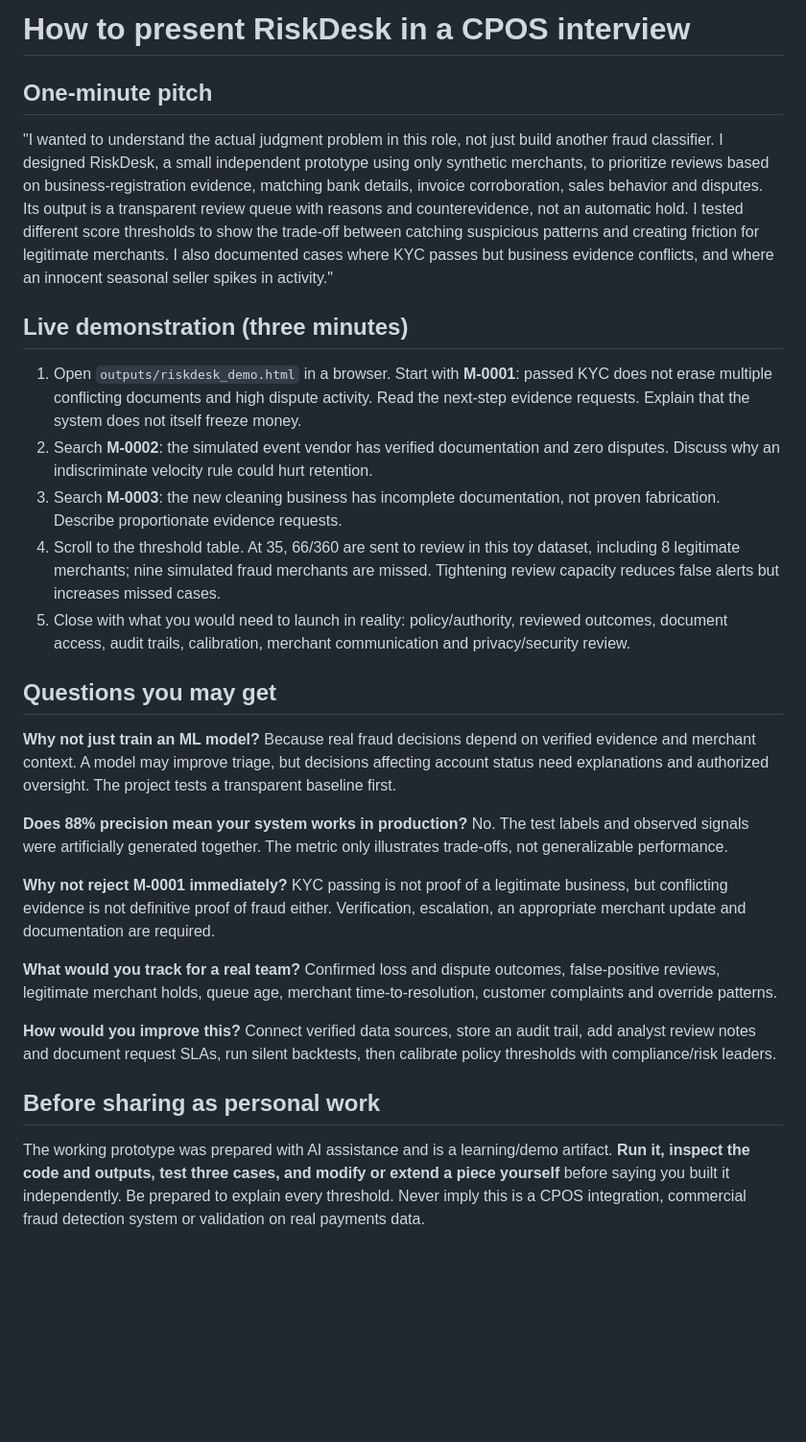
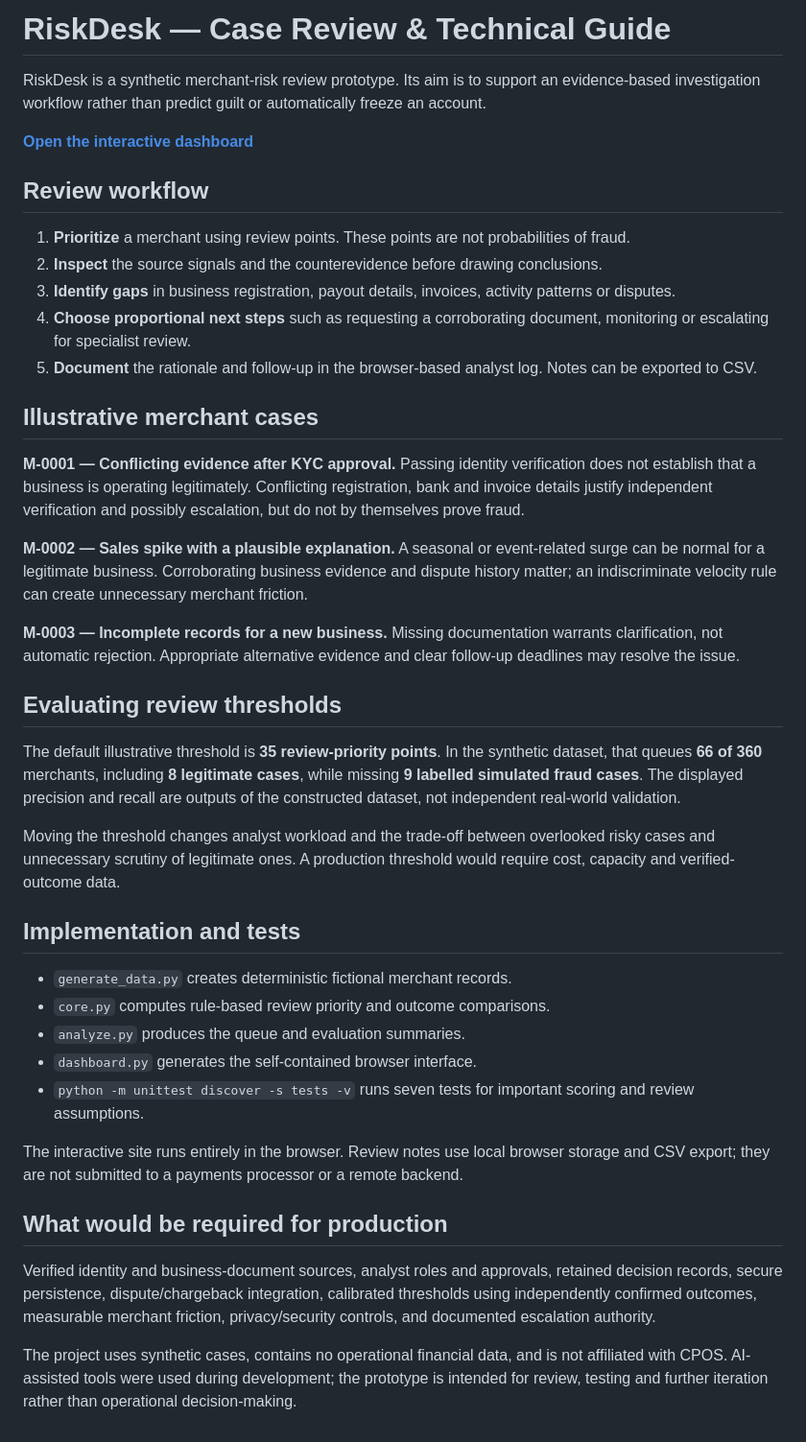
Before and after one commit to KasraRasi/riskdesk-merchant-review, a Markdown page: PROJECT_WALKTHROUGH.md, the part around the change. Shown at 96% size. Rendered like a GitHub page; blank space fills up the shorter version.

Commit message:
docs: replace interview script with technical case review guide

```diff
--- a/PROJECT_WALKTHROUGH.md
+++ b/PROJECT_WALKTHROUGH.md
@@ -1,29 +1,43 @@
-# How to present RiskDesk in a CPOS interview
+# RiskDesk — Case Review & Technical Guide
 
-## One-minute pitch
+RiskDesk is a synthetic merchant-risk review prototype. Its aim is to support an evidence-based investigation workflow rather than predict guilt or automatically freeze an account.
 
-"I wanted to understand the actual judgment problem in this role, not just build another fraud classifier. I designed RiskDesk, a small independent prototype using only synthetic merchants, to prioritize reviews based on business-registration evidence, matching bank details, invoice corroboration, sales behavior and disputes. Its output is a transparent review queue with reasons and counterevidence, not an automatic hold. I tested different score thresholds to show the trade-off between catching suspicious patterns and creating friction for legitimate merchants. I also documented cases where KYC passes but business evidence conflicts, and where an innocent seasonal seller spikes in activity."
+**[Open the interactive dashboard](https://kasrarasi.github.io/riskdesk-merchant-review/)**
 
-## Live demonstration (three minutes)
+## Review workflow
 
-1. Open `outputs/riskdesk_demo.html` in a browser. Start with **M-0001**: passed KYC does not erase multiple conflicting documents and high dispute activity. Read the next-step evidence requests. Explain that the system does not itself freeze money.
-2. Search **M-0002**: the simulated event vendor has verified documentation and zero disputes. Discuss why an indiscriminate velocity rule could hurt retention.
-3. Search **M-0003**: the new cleaning business has incomplete documentation, not proven fabrication. Describe proportionate evidence requests.
-4. Scroll to the threshold table. At 35, 66/360 are sent to review in this toy dataset, including 8 legitimate merchants; nine simulated fraud merchants are missed. Tightening review capacity reduces false alerts but increases missed cases.
-5. Close with what you would need to launch in reality: policy/authority, reviewed outcomes, document access, audit trails, calibration, merchant communication and privacy/security review.
+1. **Prioritize** a merchant using review points. These points are not probabilities of fraud.
+2. **Inspect** the source signals and the counterevidence before drawing conclusions.
+3. **Identify gaps** in business registration, payout details, invoices, activity patterns or disputes.
+4. **Choose proportional next steps** such as requesting a corroborating document, monitoring or escalating for specialist review.
+5. **Document** the rationale and follow-up in the browser-based analyst log. Notes can be exported to CSV.
 
-## Questions you may get
+## Illustrative merchant cases
 
-**Why not just train an ML model?** Because real fraud decisions depend on verified evidence and merchant context. A model may improve triage, but decisions affecting account status need explanations and authorized oversight. The project tests a transparent baseline first.
+**M-0001 — Conflicting evidence after KYC approval.** Passing identity verification does not establish that a business is operating legitimately. Conflicting registration, bank and invoice details justify independent verification and possibly escalation, but do not by themselves prove fraud.
 
-**Does 88% precision mean your system works in production?** No. The test labels and observed signals were artificially generated together. The metric only illustrates trade-offs, not generalizable performance.
+**M-0002 — Sales spike with a plausible explanation.** A seasonal or event-related surge can be normal for a legitimate business. Corroborating business evidence and dispute history matter; an indiscriminate velocity rule can create unnecessary merchant friction.
 
-**Why not reject M-0001 immediately?** KYC passing is not proof of a legitimate business, but conflicting evidence is not definitive proof of fraud either. Verification, escalation, an appropriate merchant update and documentation are required.
+**M-0003 — Incomplete records for a new business.** Missing documentation warrants clarification, not automatic rejection. Appropriate alternative evidence and clear follow-up deadlines may resolve the issue.
 
-**What would you track for a real team?** Confirmed loss and dispute outcomes, false-positive reviews, legitimate merchant holds, queue age, merchant time-to-resolution, customer complaints and override patterns.
+## Evaluating review thresholds
 
-**How would you improve this?** Connect verified data sources, store an audit trail, add analyst review notes and document request SLAs, run silent backtests, then calibrate policy thresholds with compliance/risk leaders.
+The default illustrative threshold is **35 review-priority points**. In the synthetic dataset, that queues **66 of 360** merchants, including **8 legitimate cases**, while missing **9 labelled simulated fraud cases**. The displayed precision and recall are outputs of the constructed dataset, not independent real-world validation.
 
-## Before sharing as personal work
+Moving the threshold changes analyst workload and the trade-off between overlooked risky cases and unnecessary scrutiny of legitimate ones. A production threshold would require cost, capacity and verified-outcome data.
 
-The working prototype was prepared with AI assistance and is a learning/demo artifact. **Run it, inspect the code and outputs, test three cases, and modify or extend a piece yourself** before saying you built it independently. Be prepared to explain every threshold. Never imply this is a CPOS integration, commercial fraud detection system or validation on real payments data.
+## Implementation and tests
+
+- `generate_data.py` creates deterministic fictional merchant records.
+- `core.py` computes rule-based review priority and outcome comparisons.
+- `analyze.py` produces the queue and evaluation summaries.
+- `dashboard.py` generates the self-contained browser interface.
+- `python -m unittest discover -s tests -v` runs seven tests for important scoring and review assumptions.
+
+The interactive site runs entirely in the browser. Review notes use local browser storage and CSV export; they are not submitted to a payments processor or a remote backend.
+
+## What would be required for production
+
+Verified identity and business-document sources, analyst roles and approvals, retained decision records, secure persistence, dispute/chargeback integration, calibrated thresholds using independently confirmed outcomes, measurable merchant friction, privacy/security controls, and documented escalation authority.
+
+The project uses synthetic cases, contains no operational financial data, and is not affiliated with CPOS. AI-assisted tools were used during development; the prototype is intended for review, testing and further iteration rather than operational decision-making.
```
